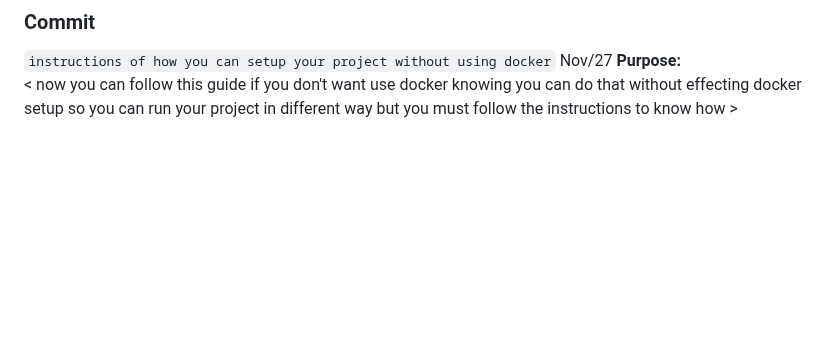
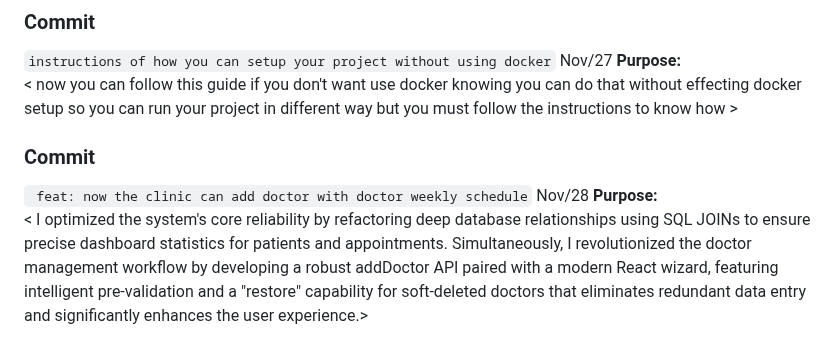
Before and after one commit to abdalrahmanalmahrouq/graduation-project, a Markdown page: PROJECT_COMMENTS.md, the part around the change. Drawn GitHub-style; blank space fills up the shorter version.

Commit message:
explanation

```diff
--- a/PROJECT_COMMENTS.md
+++ b/PROJECT_COMMENTS.md
@@ -250,3 +250,10 @@ so the overall design will be so great , also the uploaded pictures from the see
 **Purpose:**
 < now you can follow this guide if you don't want use docker knowing you can do that without effecting docker setup so you can run your project
 in different way but you must follow the instructions to know how >
+
+
+### Commit
+
+` feat: now the clinic can add doctor with doctor weekly schedule` Nov/28
+**Purpose:**
+< I optimized the system's core reliability by refactoring deep database relationships using SQL JOINs to ensure precise dashboard statistics for patients and appointments. Simultaneously, I revolutionized the doctor management workflow by developing a robust addDoctor API paired with a modern React wizard, featuring intelligent pre-validation and a "restore" capability for soft-deleted doctors that eliminates redundant data entry and significantly enhances the user experience.>
```
